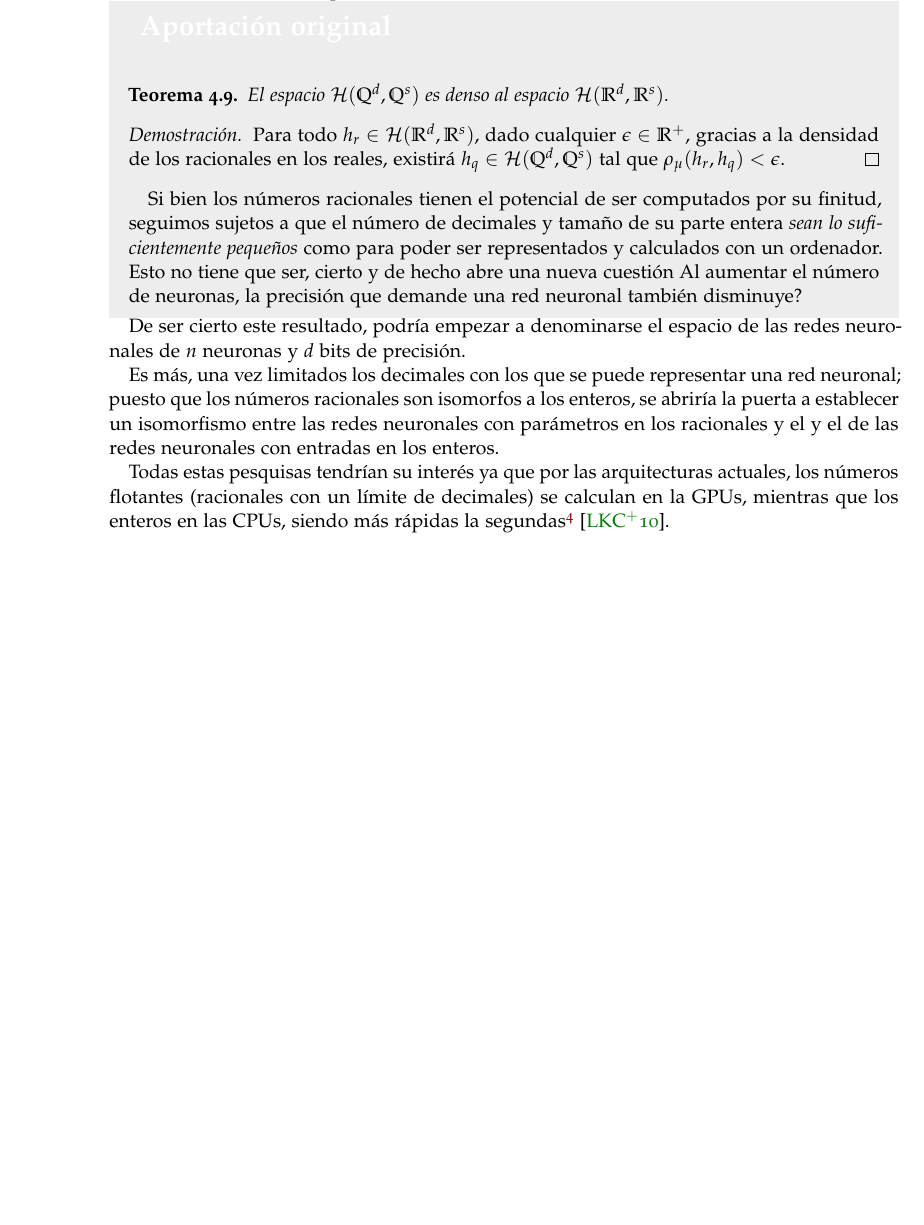
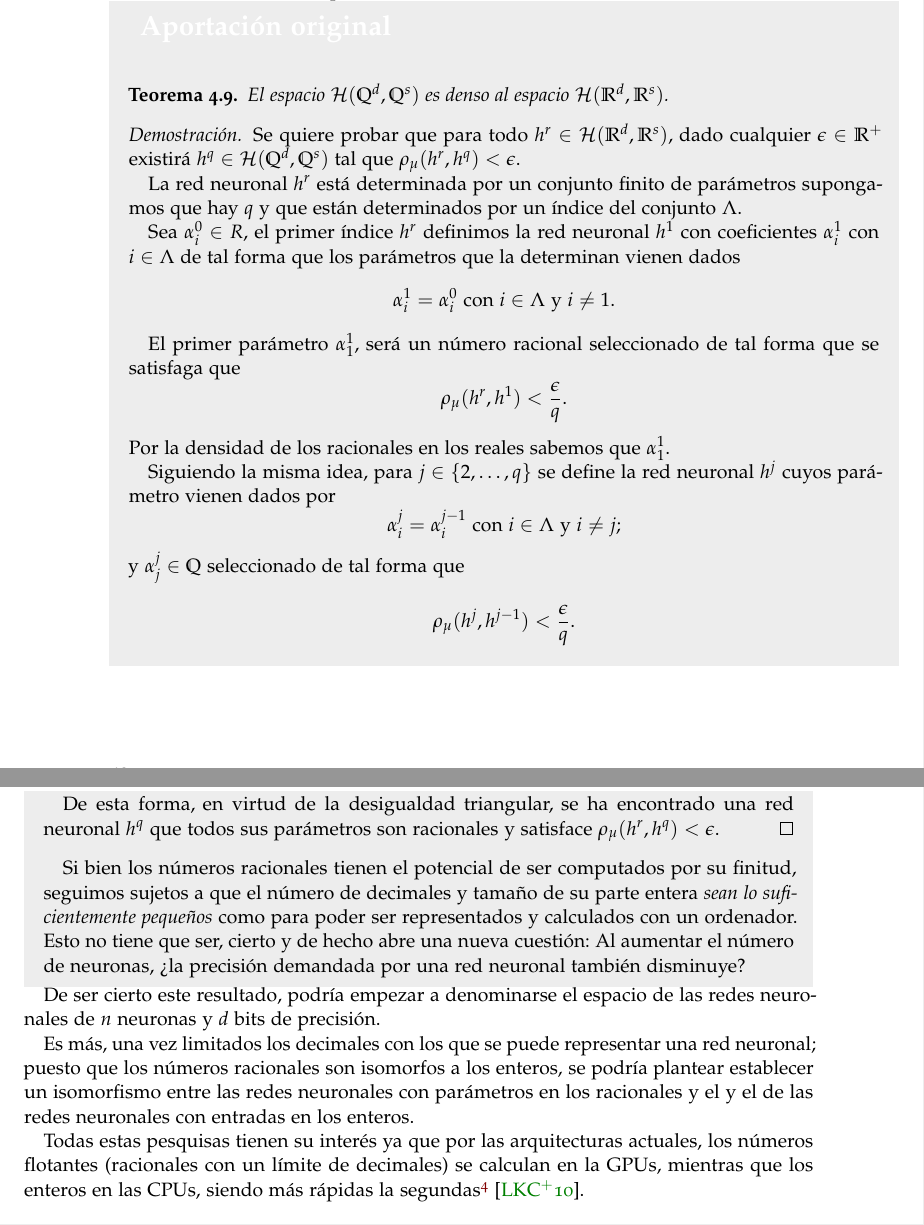
Before and after one commit to BlancaCC/TFG-Estudio-de-las-redes-neuronales, a LaTeX thesis (Memoria/tfg.tex, which reads Memoria/capitulos/2-Articulo_rrnn_aproximadores_universales/diferencia_entre_los_reales_y_enteros.tex): part of page 68 of 105 before the commit and two parts of pages 68 and 69 of 107 after it, the two joined at a grey line, cut so that both start at the same text, the shorter picture padded with empty space. Compiled offline with pdfLaTeX.

Commit message:
Refina cuestión sobre la capacidad cómputo de las redes neuronales #103

```diff
--- a/Memoria/capitulos/2-Articulo_rrnn_aproximadores_universales/diferencia_entre_los_reales_y_enteros.tex
+++ b/Memoria/capitulos/2-Articulo_rrnn_aproximadores_universales/diferencia_entre_los_reales_y_enteros.tex
@@ -21,25 +21,59 @@ Comenzaremos viendo que en efecto una red neuronal con parámetros en el cuerpo
         El espacio $\mathcal{H}(\Q^d, \Q^s)$ es denso al espacio $\rrnnmc$.
     \end{teorema}
     \begin{proof}
-        Para todo $h_r \in \rrnnmc$, dado cualquier $\epsilon \in \R^+$,
-        gracias a la densidad de los racionales en los reales,
-        existirá $h_q \in \mathcal{H}(\Q^d, \Q^s)$ tal que
-        $\dist( h_r, h_q) < \epsilon$.
+        Se quiere probar que para todo $h^r \in \rrnnmc$,
+         dado cualquier $\epsilon \in \R^+$
+        existirá $h^q \in \mathcal{H}(\Q^d, \Q^s)$ tal que
+        $\dist( h^r, h^q) < \epsilon$.
+
+        La red neuronal $h^r$ está determinada por un conjunto finito
+        de parámetros supongamos que hay $q$ y que están determinados por un índice del conjunto $\Lambda$.
+
+        Sea $\alpha^0_i \in R$, el primer índice $h^r$ definimos la red neuronal $h^1$ con coeficientes  $\alpha^1_i$ con $i\in \Lambda$
+        de tal forma que los parámetros que la determinan vienen dados
+        \begin{equation*}
+            \alpha^1_i = \alpha^0_i
+            \text{ con } i \in \Lambda
+            \text{ y } i \neq 1.
+        \end{equation*}
+
+        El primer parámetro $\alpha^1_1$, será un número racional
+        seleccionado de tal forma que se satisfaga que
+        \begin{equation*}
+            \dist( h^r, h^1) < \frac{\epsilon}{q}.
+        \end{equation*}
+        Por la densidad de los racionales en los reales sabemos que  $\alpha^1_1$.
+
+        Siguiendo la misma idea, para $j \in \{2,\ldots, q\}$ se define la red neuronal
+        $h^j$ cuyos parámetro vienen dados por
+        \begin{equation*}
+            \alpha^j_i = \alpha^{j-1}_i
+            \text{ con } i \in \Lambda
+            \text{ y } i \neq j;
+        \end{equation*}
+        y $\alpha^j_j \in \Q$ seleccionado de tal forma que
+        \begin{equation*}
+            \dist( h^j, h^{j-1}) < \frac{\epsilon}{q}.
+        \end{equation*}
+
+        De esta forma, en virtud de la desigualdad triangular,  se ha encontrado una red neuronal $h^q$ que todos sus parámetros son racionales y
+        satisface
+        $\dist( h^r, h^q) < \epsilon$.
     \end{proof}
 
     Si bien los números racionales tienen el potencial de ser computados por su
     finitud, seguimos sujetos a que el número de decimales y tamaño de su parte entera \textit{sean lo suficientemente pequeños} como para poder ser representados
-    y calculados con un ordenador. Esto no tiene que ser, cierto y de hecho abre una nueva cuestión
-     Al aumentar el número de neuronas, la precisión que demande una red neuronal también disminuye?
+    y calculados con un ordenador. Esto no tiene que ser, cierto y de hecho abre una nueva cuestión:
+     Al aumentar el número de neuronas, ¿la precisión demandada por una red neuronal también disminuye?
 \end{aportacionOriginal}
 
 De ser cierto este resultado, podría empezar a denominarse el espacio
 de las redes neuronales de $n$  neuronas y $d$ bits de precisión.
 
-Es más, una vez limitados los decimales con los que se puede representar una red neuronal; puesto que los números racionales son isomorfos a los enteros, se abriría la puerta a establecer un isomorfismo entre las redes neuronales con parámetros
+Es más, una vez limitados los decimales con los que se puede representar una red neuronal; puesto que los números racionales son isomorfos a los enteros, se podría plantear establecer un isomorfismo entre las redes neuronales con parámetros
 en los racionales y el
 y el de las redes neuronales con entradas en los enteros.
 
-Todas estas pesquisas tendrían su interés ya que por las arquitecturas
+Todas estas pesquisas tienen su interés ya que por las arquitecturas
 actuales, los números flotantes (racionales con un límite de decimales) se calculan en la GPUs, mientras que los enteros en las CPUs, siendo más rápidas la segundas\footnote{En el blog del investigador Long Zhou, se comenta se da una visión favorable sobre las CPUs y cómo en la actualidad se comenten errores a la hora de comparar las GPUs y CPUs, dejo link a la publicación. Consultada por última vez el 23 de mayo
 del 2022, URL: \url{https://long-zhou.github.io/2013/02/12/CPU-GPU-comparison.html}} \cite{CPU-vs-GPUS}.
```
